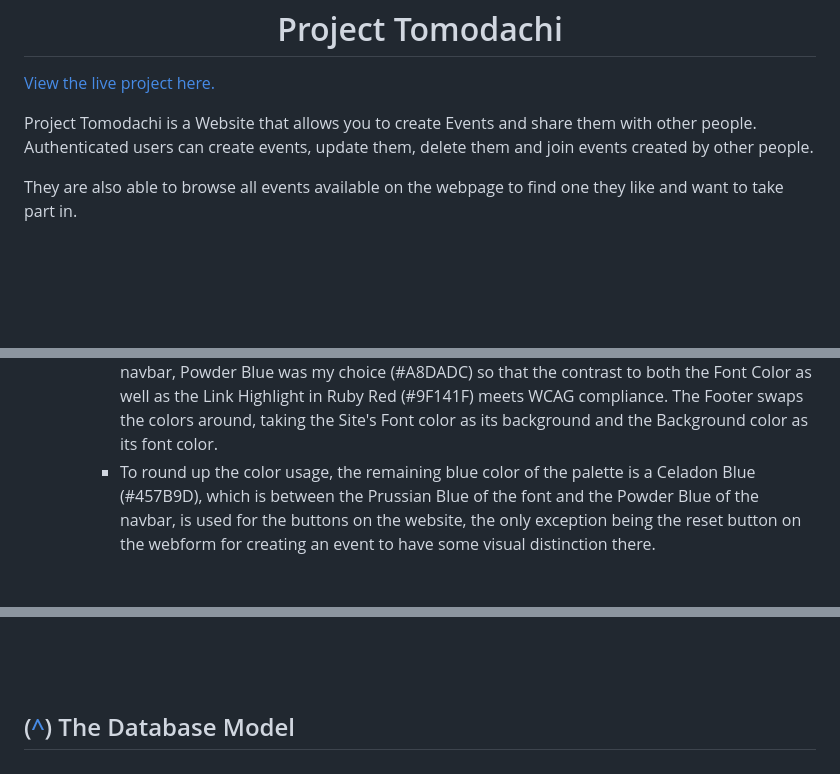
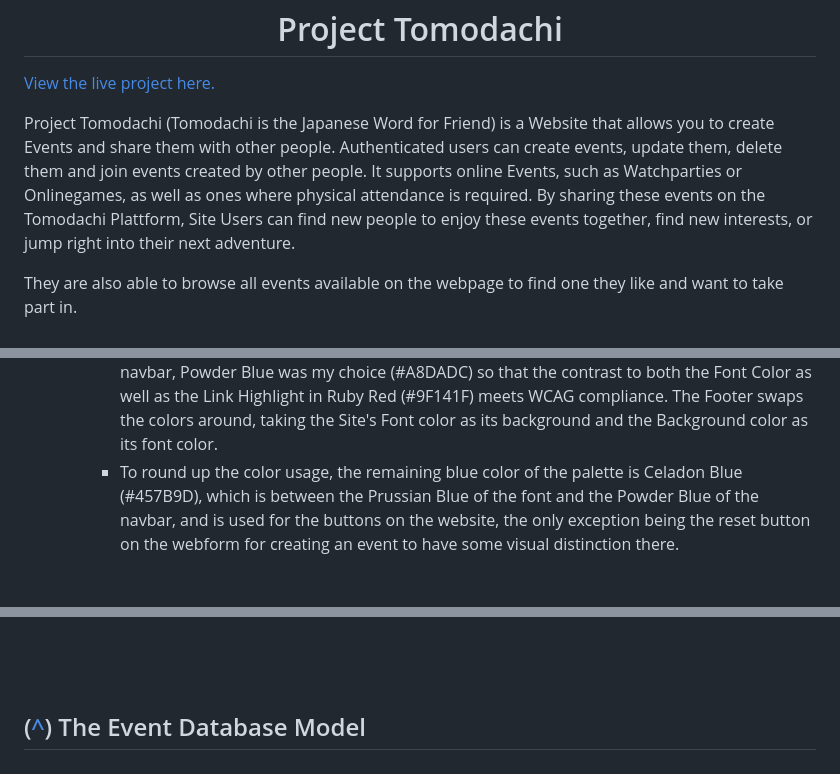
Before and after one commit to Mycrosys/portfolio-project-4-tomodachi, a Markdown page: README.md, 3 parts joined by grey strips. Rendered like a GitHub page; blank space fills up the shorter version.

```diff
--- a/README.md
+++ b/README.md
@@ -2,7 +2,7 @@
 
 [View the live project here.](https://portfolio-project-4-tomodachi.herokuapp.com/)
 
-Project Tomodachi is a Website that allows you to create Events and share them with other people. Authenticated users can create events, update them, delete them and join events created by other people.
+Project Tomodachi (Tomodachi is the Japanese Word for Friend) is a Website that allows you to create Events and share them with other people. Authenticated users can create events, update them, delete them and join events created by other people. It supports online Events, such as Watchparties or Onlinegames, as well as ones where physical attendance is required. By sharing these events on the Tomodachi Plattform, Site Users can find new people to enjoy these events together, find new interests, or jump right into their next adventure.
 
 They are also able to browse all events available on the webpage to find one they like and want to take part in.
 
@@ -72,7 +74,7 @@ They are also able to browse all events available on the webpage to find one the
 
     -   #### Colour Scheme
         -   I choose a blueish color palette with a flashy red for highlighting links that are not buttons. The Palette can be found [here](https://coolors.co/9f141f-f1faee-a8dadc-457b9d-1d3557). The Font Color used is a Prussian Blue (#1D3557) while the background is not a clean white, but a variation of it called Honeydew (#F1FAEE). For the navbar, Powder Blue was my choice (#A8DADC) so that the contrast to both the Font Color as well as the Link Highlight in Ruby Red (#9F141F) meets WCAG compliance. The Footer swaps the colors around, taking the Site's Font color as its background and the Background color as its font color.
-        -   To round up the color usage, the remaining blue color of the palette is a Celadon Blue (#457B9D), which is between the Prussian Blue of the font and the Powder Blue of the navbar, is used for the buttons on the website, the only exception being the reset button on the webform for creating an event to have some visual distinction there.
+        -   To round up the color usage, the remaining blue color of the palette is Celadon Blue (#457B9D), which is between the Prussian Blue of the font and the Powder Blue of the navbar, and is used for the buttons on the website, the only exception being the reset button on the webform for creating an event to have some visual distinction there.
 
     <br>
     <h2><img src="./docs/images/palette.jpg" alt="A Picture of the color Palette used on the website"></h2><br>
@@ -120,7 +144,7 @@ They are also able to browse all events available on the webpage to find one the
 <br><br>
 
 
-## ([^](#tableofcontents)) <a name="databasemodel">The Database Model</a>
+## ([^](#tableofcontents)) <a name="databasemodel">The Event Database Model</a>
 
 <h2><img src="./docs/images/database_model.jpg" alt="A Picture of the Database Model used in the Project"></h2><br>
 
```
Also changed, not shown: other parts of README.md (+39 -11 lines), docs/images/warning.jpg (added), 2 other files.
